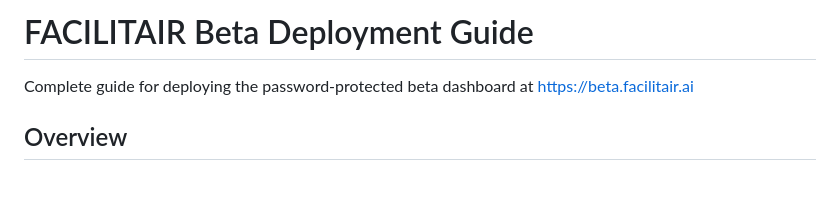
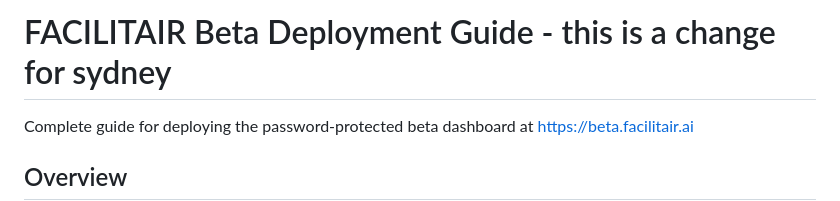
Before and after one commit to bledden/facilitair-lp, a Markdown page: BETA_DEPLOYMENT.md, the part around the change. GitHub-like rendering; blank space fills up the shorter version.

Commit message:
Documentation change for Sydney
Hi Squid!

```diff
--- a/BETA_DEPLOYMENT.md
+++ b/BETA_DEPLOYMENT.md
@@ -1,4 +1,4 @@
-# FACILITAIR Beta Deployment Guide
+# FACILITAIR Beta Deployment Guide - this is a change for sydney
 
 Complete guide for deploying the password-protected beta dashboard at https://beta.facilitair.ai
 
```
